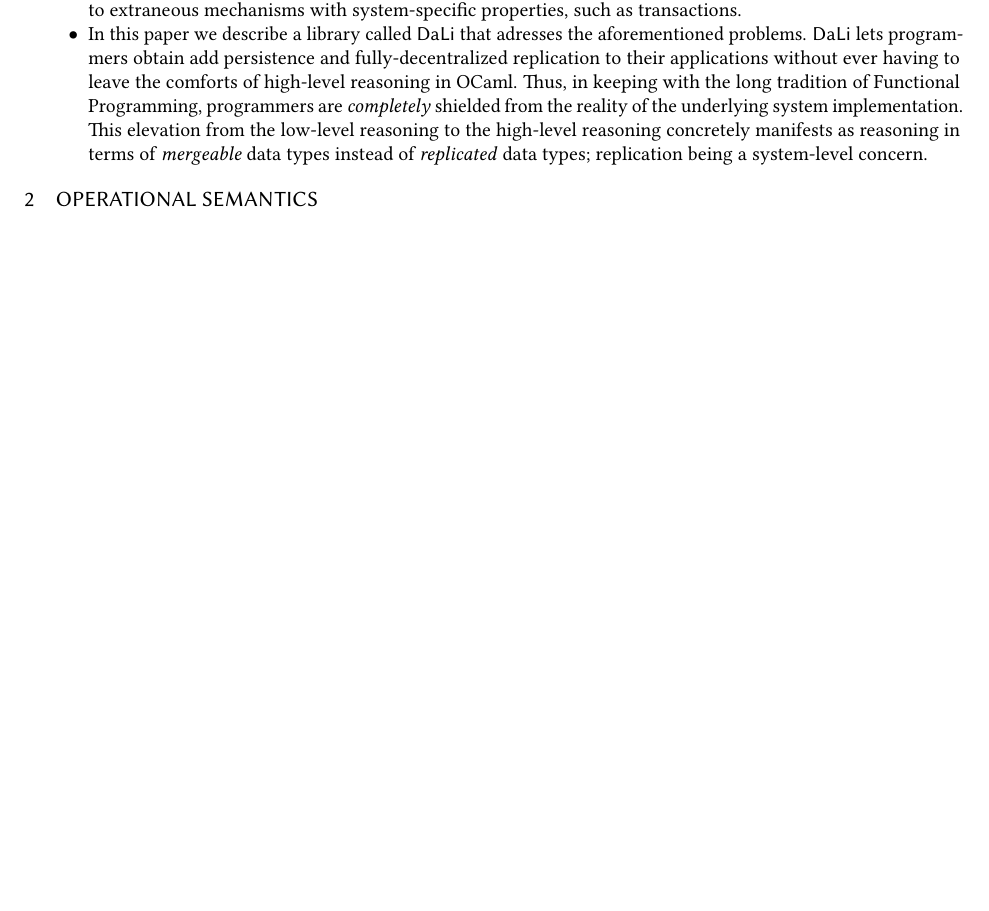
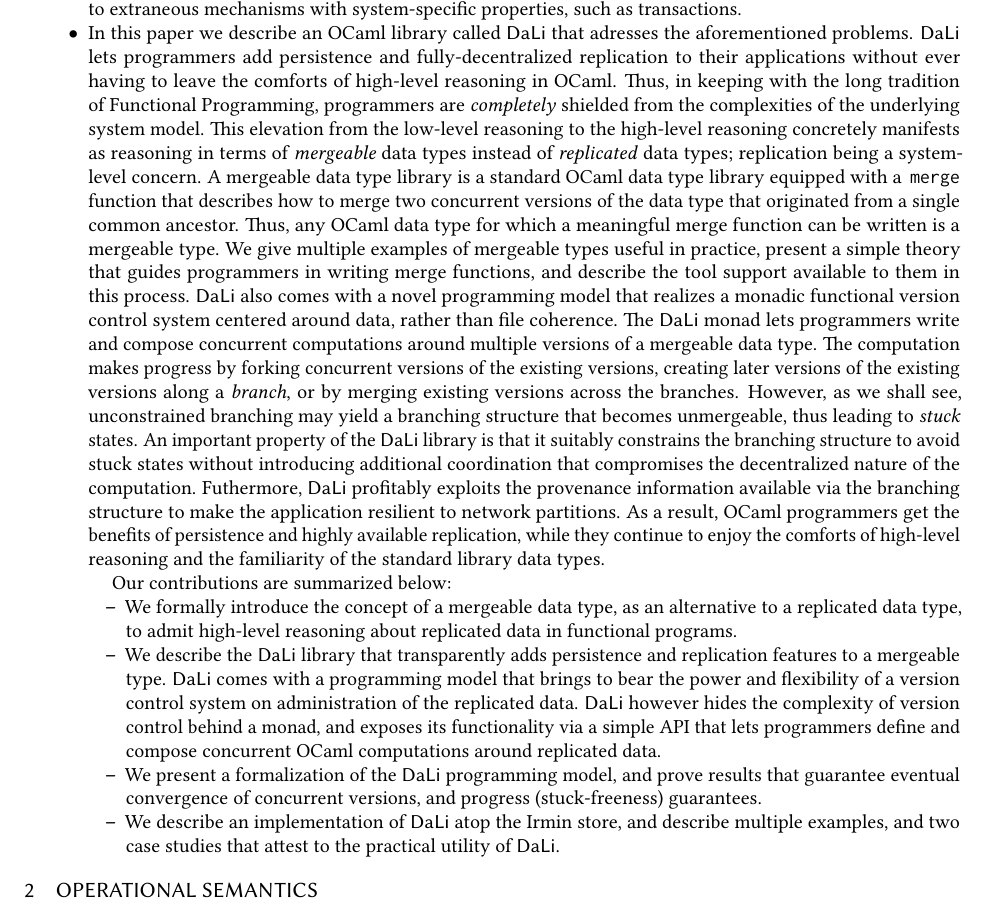
Before and after one commit to gowthamk/DaLi, a LaTeX paper (paper/dali.tex, which reads paper/intro.tex): part of page 2 of 3 before the commit and part of page 2 of 4 after it, cut so that both start at the same text, the shorter picture padded with empty space. Compiled offline with pdfLaTeX.

Commit message:
Intro expanded.

```diff
--- a/paper/intro.tex
+++ b/paper/intro.tex
@@ -82,16 +82,67 @@
   preserved), requiring programmers to resort to extraneous
   mechanisms with system-specific properties, such as transactions.
 
-  \item In this paper we describe a library called \name that adresses
-  the aforementioned problems. \name lets programmers obtain add
+  \item In this paper we describe an OCaml library called \name that
+  adresses the aforementioned problems. \name lets programmers add
   persistence and fully-decentralized replication to their
   applications without ever having to leave the comforts of high-level
   reasoning in OCaml. Thus, in keeping with the long tradition of
   Functional Programming, programmers are \emph{completely} shielded
-  from the reality of the underlying system implementation. This
-  elevation from the low-level reasoning to the high-level reasoning
-  concretely manifests as reasoning in terms of \emph{mergeable} data
-  types instead of \emph{replicated} data types; replication being a
-  system-level concern.
+  from the complexities of the underlying system model. This elevation
+  from the low-level reasoning to the high-level reasoning concretely
+  manifests as reasoning in terms of \emph{mergeable} data types
+  instead of \emph{replicated} data types; replication being a
+  system-level concern. A mergeable data type library is a standard
+  OCaml data type library equipped with a \C{merge} function that
+  describes how to merge two concurrent versions of the data type that
+  originated from a single common ancestor. Thus, any OCaml data type
+  for which a meaningful merge function can be written is a mergeable
+  type. We give multiple examples of mergeable types useful in
+  practice, present a simple theory that guides programmers in writing
+  merge functions, and describe the tool support available to them in
+  this process. \name also comes with a novel programming model that
+  realizes a monadic functional version control system centered around
+  data, rather than file coherence. The \name monad lets programmers
+  write and compose concurrent computations around multiple versions
+  of a mergeable data type. The computation makes progress by forking
+  concurrent versions of the existing versions, creating later
+  versions of the existing versions along a \emph{branch}, or by
+  merging existing versions across the branches. However, as we shall
+  see, unconstrained branching may yield a branching structure that
+  becomes unmergeable, thus leading to \emph{stuck} states. An
+  important property of the \name library is that it suitably
+  constrains the branching structure to avoid stuck states without
+  introducing additional coordination that compromises the
+  decentralized nature of the computation. Futhermore, \name
+  profitably exploits the provenance information available via the
+  branching structure to make the application resilient to network
+  partitions. As a result, OCaml programmers get the benefits of
+  persistence and highly available replication, while they continue to
+  enjoy the comforts of high-level reasoning and the familiarity of
+  the standard library data types.
+
+  Our contributions are summarized below:
+  \begin{itemize}
+    \item We formally introduce the concept of a mergeable data type,
+    as an alternative to a replicated data type, to admit high-level
+    reasoning about replicated data in functional programs.
+
+    \item We describe the \name library that transparently adds
+    persistence and replication features to a mergeable type. \name
+    comes with a programming model that brings to bear the power and
+    flexibility of a version control system on administration of the
+    replicated data. \name however hides the complexity of version
+    control behind a monad, and exposes its functionality via a simple
+    API that lets programmers define and compose concurrent OCaml
+    computations around replicated data.
+
+    \item We present a formalization of the \name programming model,
+    and prove results that guarantee eventual convergence of
+    concurrent versions, and progress (stuck-freeness) guarantees.
+
+    \item We describe an implementation of \name atop the Irmin store,
+    and describe multiple examples, and two case studies that
+    attest to the practical utility of \name.
+  \end{itemize}
 
 \end{itemize}
```
